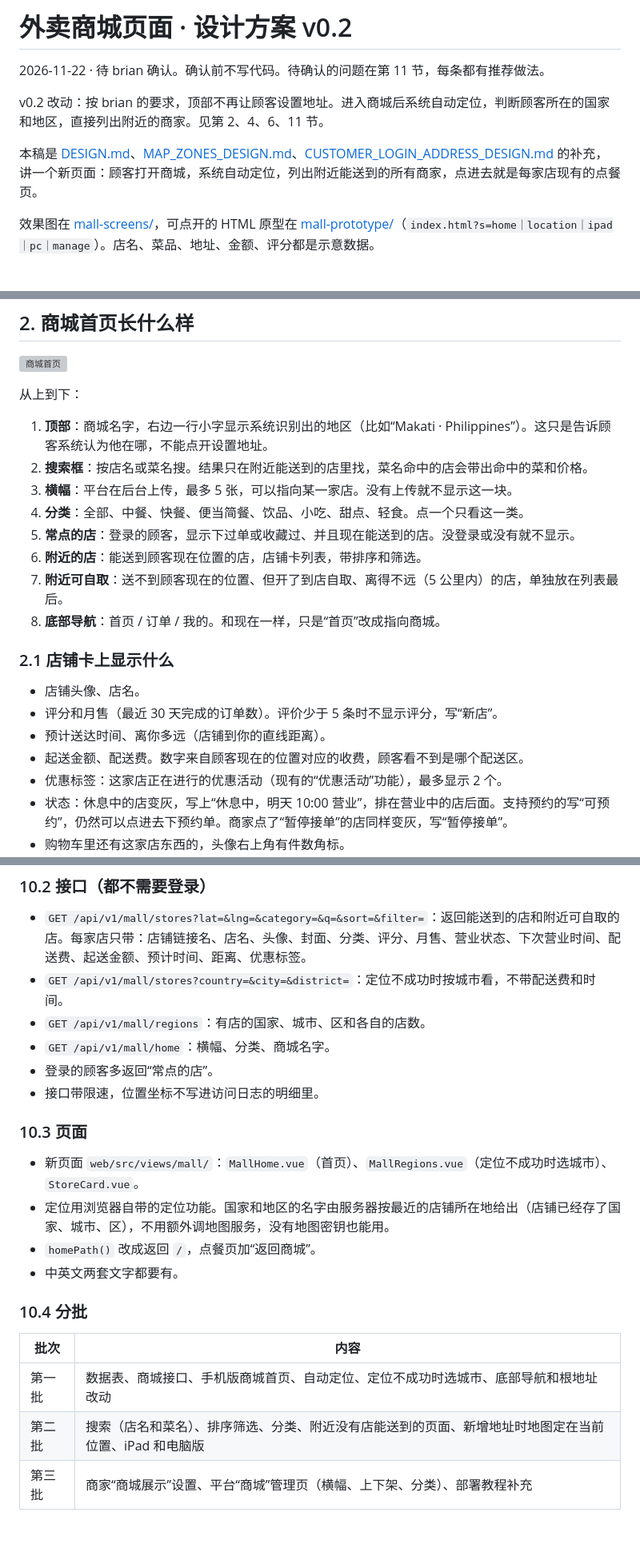
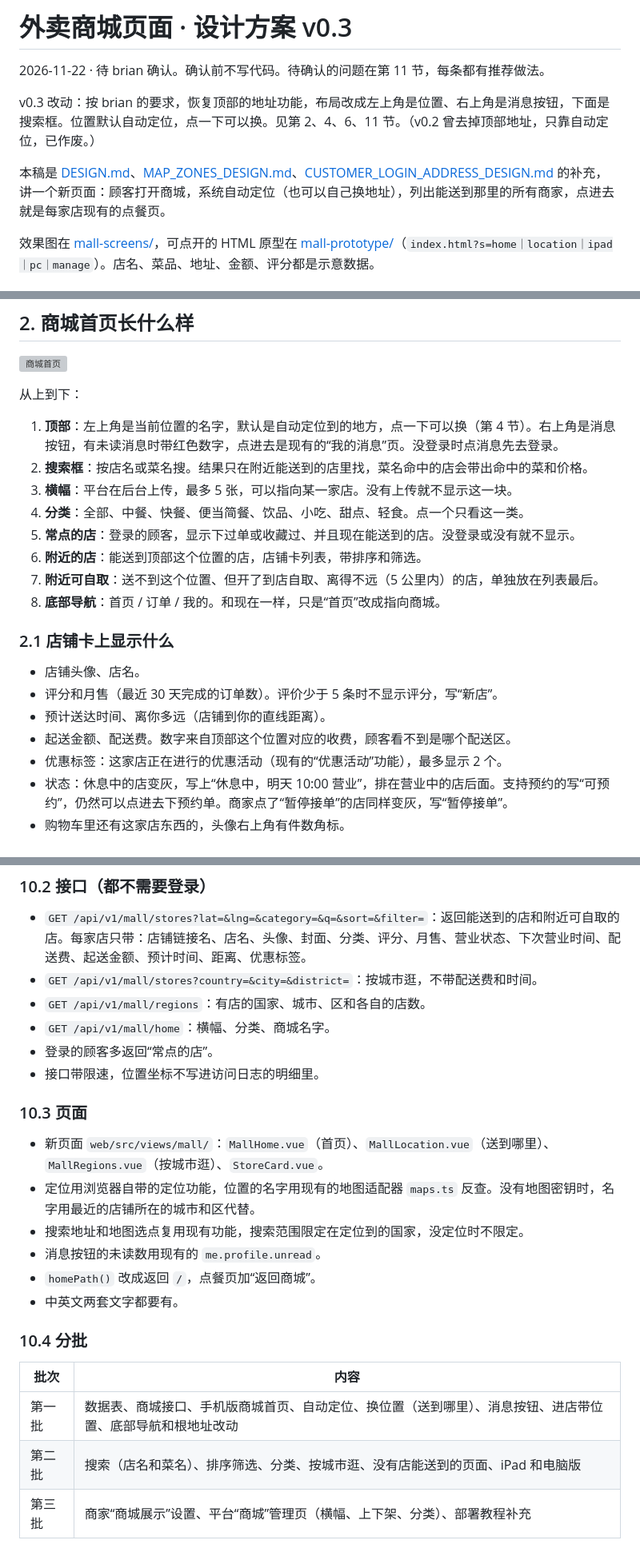
Before and after one commit to brianabc121/waimai, a Markdown page: docs/MALL_DESIGN.md, 3 parts joined by grey strips. Shown at 80% size. GitHub-like rendering; grey boxes are pictures that could not be loaded.

```diff
--- a/docs/MALL_DESIGN.md
+++ b/docs/MALL_DESIGN.md
@@ -1,10 +1,10 @@
-# 外卖商城页面 · 设计方案 v0.2
+# 外卖商城页面 · 设计方案 v0.3
 
 2026-11-22 · 待 brian 确认。确认前不写代码。待确认的问题在第 11 节，每条都有推荐做法。
 
-v0.2 改动：按 brian 的要求，顶部不再让顾客设置地址。进入商城后系统自动定位，判断顾客所在的国家和地区，直接列出附近的商家。见第 2、4、6、11 节。
+v0.3 改动：按 brian 的要求，恢复顶部的地址功能，布局改成左上角是位置、右上角是消息按钮，下面是搜索框。位置默认自动定位，点一下可以换。见第 2、4、6、11 节。（v0.2 曾去掉顶部地址，只靠自动定位，已作废。）
 
-本稿是 [DESIGN.md](DESIGN.md)、[MAP_ZONES_DESIGN.md](MAP_ZONES_DESIGN.md)、[CUSTOMER_LOGIN_ADDRESS_DESIGN.md](CUSTOMER_LOGIN_ADDRESS_DESIGN.md) 的补充，讲一个新页面：顾客打开商城，系统自动定位，列出附近能送到的所有商家，点进去就是每家店现有的点餐页。
+本稿是 [DESIGN.md](DESIGN.md)、[MAP_ZONES_DESIGN.md](MAP_ZONES_DESIGN.md)、[CUSTOMER_LOGIN_ADDRESS_DESIGN.md](CUSTOMER_LOGIN_ADDRESS_DESIGN.md) 的补充，讲一个新页面：顾客打开商城，系统自动定位（也可以自己换地址），列出能送到那里的所有商家，点进去就是每家店现有的点餐页。
 
 效果图在 [mall-screens/](mall-screens/)，可点开的 HTML 原型在 [mall-prototype/](mall-prototype/)（`index.html?s=home｜location｜ipad｜pc｜manage`）。店名、菜品、地址、金额、评分都是示意数据。
 
@@ -33,13 +33,13 @@ v0.2 改动：按 brian 的要求，顶部不再让顾客设置地址。进入
 
 从上到下：
 
-1. **顶部**：商城名字，右边一行小字显示系统识别出的地区（比如“Makati · Philippines”）。这只是告诉顾客系统认为他在哪，不能点开设置地址。
+1. **顶部**：左上角是当前位置的名字，默认是自动定位到的地方，点一下可以换（第 4 节）。右上角是消息按钮，有未读消息时带红色数字，点进去是现有的“我的消息”页。没登录时点消息先去登录。
 2. **搜索框**：按店名或菜名搜。结果只在附近能送到的店里找，菜名命中的店会带出命中的菜和价格。
 3. **横幅**：平台在后台上传，最多 5 张，可以指向某一家店。没有上传就不显示这一块。
 4. **分类**：全部、中餐、快餐、便当简餐、饮品、小吃、甜点、轻食。点一个只看这一类。
 5. **常点的店**：登录的顾客，显示下过单或收藏过、并且现在能送到的店。没登录或没有就不显示。
-6. **附近的店**：能送到顾客现在位置的店，店铺卡列表，带排序和筛选。
-7. **附近可自取**：送不到顾客现在的位置、但开了到店自取、离得不远（5 公里内）的店，单独放在列表最后。
+6. **附近的店**：能送到顶部这个位置的店，店铺卡列表，带排序和筛选。
+7. **附近可自取**：送不到这个位置、但开了到店自取、离得不远（5 公里内）的店，单独放在列表最后。
 8. **底部导航**：首页 / 订单 / 我的。和现在一样，只是“首页”改成指向商城。
 
 ### 2.1 店铺卡上显示什么
@@ -47,7 +47,7 @@ v0.2 改动：按 brian 的要求，顶部不再让顾客设置地址。进入
 - 店铺头像、店名。
 - 评分和月售（最近 30 天完成的订单数）。评价少于 5 条时不显示评分，写“新店”。
 - 预计送达时间、离你多远（店铺到你的直线距离）。
-- 起送金额、配送费。数字来自顾客现在的位置对应的收费，顾客看不到是哪个配送区。
+- 起送金额、配送费。数字来自顶部这个位置对应的收费，顾客看不到是哪个配送区。
 - 优惠标签：这家店正在进行的优惠活动（现有的“优惠活动”功能），最多显示 2 个。
 - 状态：休息中的店变灰，写上“休息中，明天 10:00 营业”，排在营业中的店后面。支持预约的写“可预约”，仍然可以点进去下预约单。商家点了“暂停接单”的店同样变灰，写“暂停接单”。
 - 购物车里还有这家店东西的，头像右上角有件数角标。
@@ -182,7 +186,7 @@ v0.2 改动：按 brian 的要求，顶部不再让顾客设置地址。进入
 ### 10.2 接口（都不需要登录）
 
 - `GET /api/v1/mall/stores?lat=&lng=&category=&q=&sort=&filter=`：返回能送到的店和附近可自取的店。每家店只带：店铺链接名、店名、头像、封面、分类、评分、月售、营业状态、下次营业时间、配送费、起送金额、预计时间、距离、优惠标签。
-- `GET /api/v1/mall/stores?country=&city=&district=`：定位不成功时按城市看，不带配送费和时间。
+- `GET /api/v1/mall/stores?country=&city=&district=`：按城市逛，不带配送费和时间。
 - `GET /api/v1/mall/regions`：有店的国家、城市、区和各自的店数。
 - `GET /api/v1/mall/home`：横幅、分类、商城名字。
 - 登录的顾客多返回“常点的店”。
@@ -190,8 +194,10 @@ v0.2 改动：按 brian 的要求，顶部不再让顾客设置地址。进入
 
 ### 10.3 页面
 
-- 新页面 `web/src/views/mall/`：`MallHome.vue`（首页）、`MallRegions.vue`（定位不成功时选城市）、`StoreCard.vue`。
-- 定位用浏览器自带的定位功能。国家和地区的名字由服务器按最近的店铺所在地给出（店铺已经存了国家、城市、区），不用额外调地图服务，没有地图密钥也能用。
+- 新页面 `web/src/views/mall/`：`MallHome.vue`（首页）、`MallLocation.vue`（送到哪里）、`MallRegions.vue`（按城市逛）、`StoreCard.vue`。
+- 定位用浏览器自带的定位功能，位置的名字用现有的地图适配器 `maps.ts` 反查。没有地图密钥时，名字用最近的店铺所在的城市和区代替。
+- 搜索地址和地图选点复用现有功能，搜索范围限定在定位到的国家，没定位时不限定。
+- 消息按钮的未读数用现有的 `me.profile.unread`。
 - `homePath()` 改成返回 `/`，点餐页加“返回商城”。
 - 中英文两套文字都要有。
 
@@ -199,8 +205,8 @@ v0.2 改动：按 brian 的要求，顶部不再让顾客设置地址。进入
 
 | 批次 | 内容 |
 |---|---|
-| 第一批 | 数据表、商城接口、手机版商城首页、自动定位、定位不成功时选城市、底部导航和根地址改动 |
-| 第二批 | 搜索（店名和菜名）、排序筛选、分类、附近没有店能送到的页面、新增地址时地图定在当前位置、iPad 和电脑版 |
+| 第一批 | 数据表、商城接口、手机版商城首页、自动定位、换位置（送到哪里）、消息按钮、进店带位置、底部导航和根地址改动 |
+| 第二批 | 搜索（店名和菜名）、排序筛选、分类、按城市逛、没有店能送到的页面、iPad 和电脑版 |
 | 第三批 | 商家“商城展示”设置、平台“商城”管理页（横幅、上下架、分类）、部署教程补充 |
 
 每批都带自动化测试（Go 测试和浏览器端到端），并加进 `make e2e`。演示数据会多加几家店，方便看效果。
```
Also changed, not shown: other parts of docs/MALL_DESIGN.md (+32 -28 lines), docs/mall-screens/02-location.png, 5 other files.
